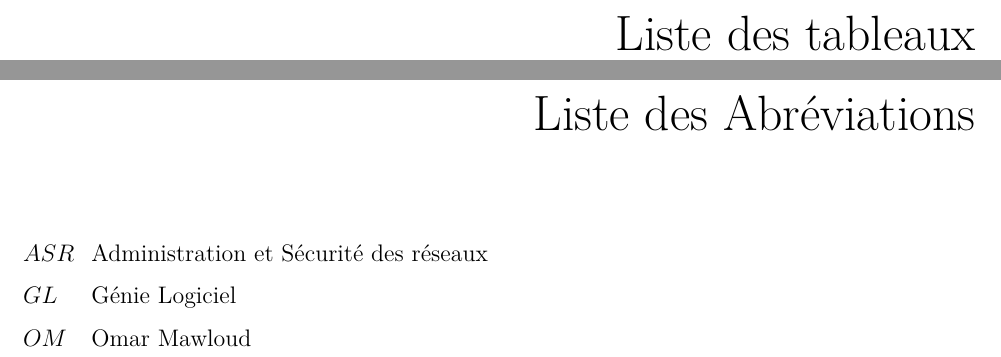
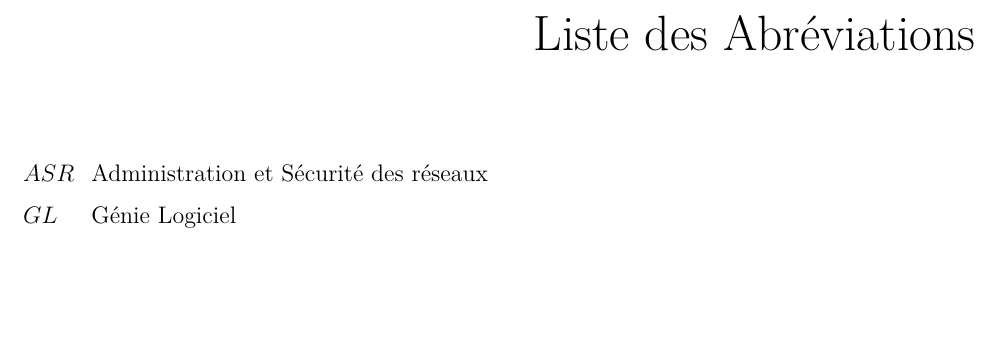
Before and after one commit to boudjemia/M-moire, a LaTeX document (memoire.tex): two parts of pages 5 and 6 of 21 before the commit and part of page 5 of 19 after it, the two joined at a grey line, cut so that both start at the same text, the shorter picture padded with empty space. Compiled offline with pdfLaTeX.

Commit message:
removed files

```diff
--- a/memoire.tex
+++ b/memoire.tex
@@ -134,18 +134,13 @@
 %makeindex %.nlo -s nomencl.ist -o %.nls -t %.nlg
 %Compiler 1fois avec pdflatex ou latex apres 1 fois makeindex et 1 fois avec pdflatex ou latex
 
-\renewcommand{\contentsname}{}
-\addcontentsline{toc}{chapter}{Liste des Abréviations} %
-\rhead{\itshape\bf{\emph{}}} \pagestyle{fancy}
-\renewcommand{\headrulewidth}{0.4pt}
-\renewcommand{\footrulewidth}{0.4pt}
-\lhead{\emph{}}\listoftables
+
 \renewcommand{\nomname}{Liste des Abréviations}
 \printnomenclature
 \nomenclature{$GL$}{Génie Logiciel}
 \nomenclature{$ASR$}{Administration et Sécurité des réseaux}
-\nomenclature{$OM$}{Omar Mawloud}
-\newpage
+%\nomenclature{$OM$}{Omar Mawloud}
+
 
 
 %****************************************************************************
```
Also changed, not shown: memoire.pdf, pagedegarde/Logo_Univ_Bejaia.eps (added), memoire.tex (6 more changed lines), 18 other files.
